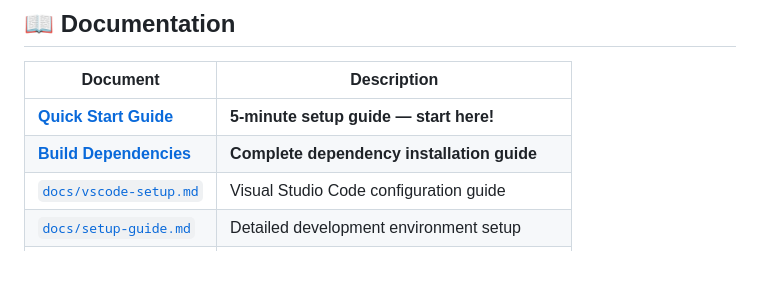
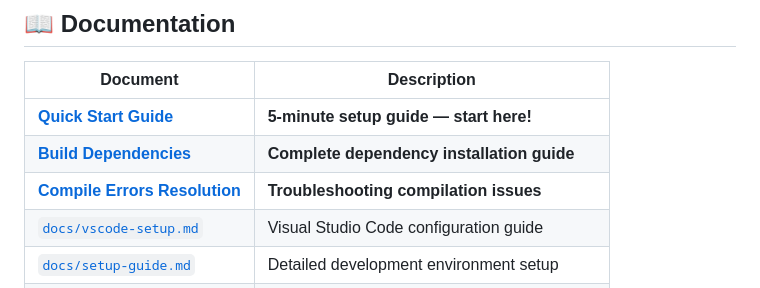
Before and after one commit to landracer/opendash, a Markdown page: readme.md, the part around the change. Drawn GitHub-style; blank space fills up the shorter version.

Commit message:
Add compile errors resolution guide
Co-authored-by: landracer <3683984+landracer@users.noreply.github.com>

```diff
--- a/readme.md
+++ b/readme.md
@@ -172,6 +172,7 @@ idf.py -p /dev/ttyUSB0 flash monitor
 |---|---|
 | [**Quick Start Guide**](QUICKSTART.md) | **5-minute setup guide — start here!** |
 | [**Build Dependencies**](BUILD_DEPENDENCIES.md) | **Complete dependency installation guide** |
+| [**Compile Errors Resolution**](COMPILE_ERRORS_RESOLUTION.md) | **Troubleshooting compilation issues** |
 | [`docs/vscode-setup.md`](docs/vscode-setup.md) | Visual Studio Code configuration guide |
 | [`docs/setup-guide.md`](docs/setup-guide.md) | Detailed development environment setup |
 | [`docs/architecture.md`](docs/architecture.md) | System architecture, data flow, and node roles |
```
Also changed, not shown: COMPILE_ERRORS_RESOLUTION.md (added, +312 -0 lines).
